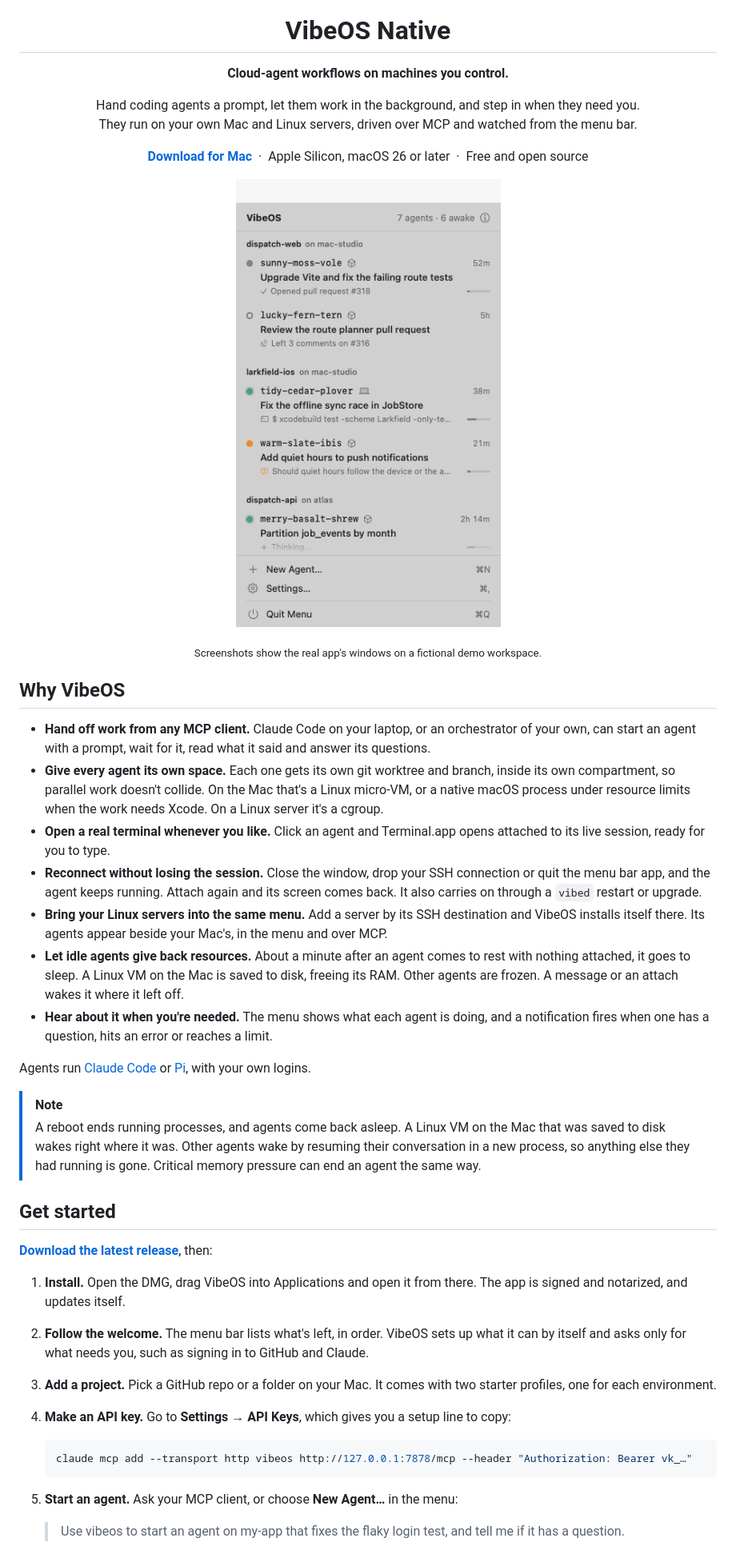
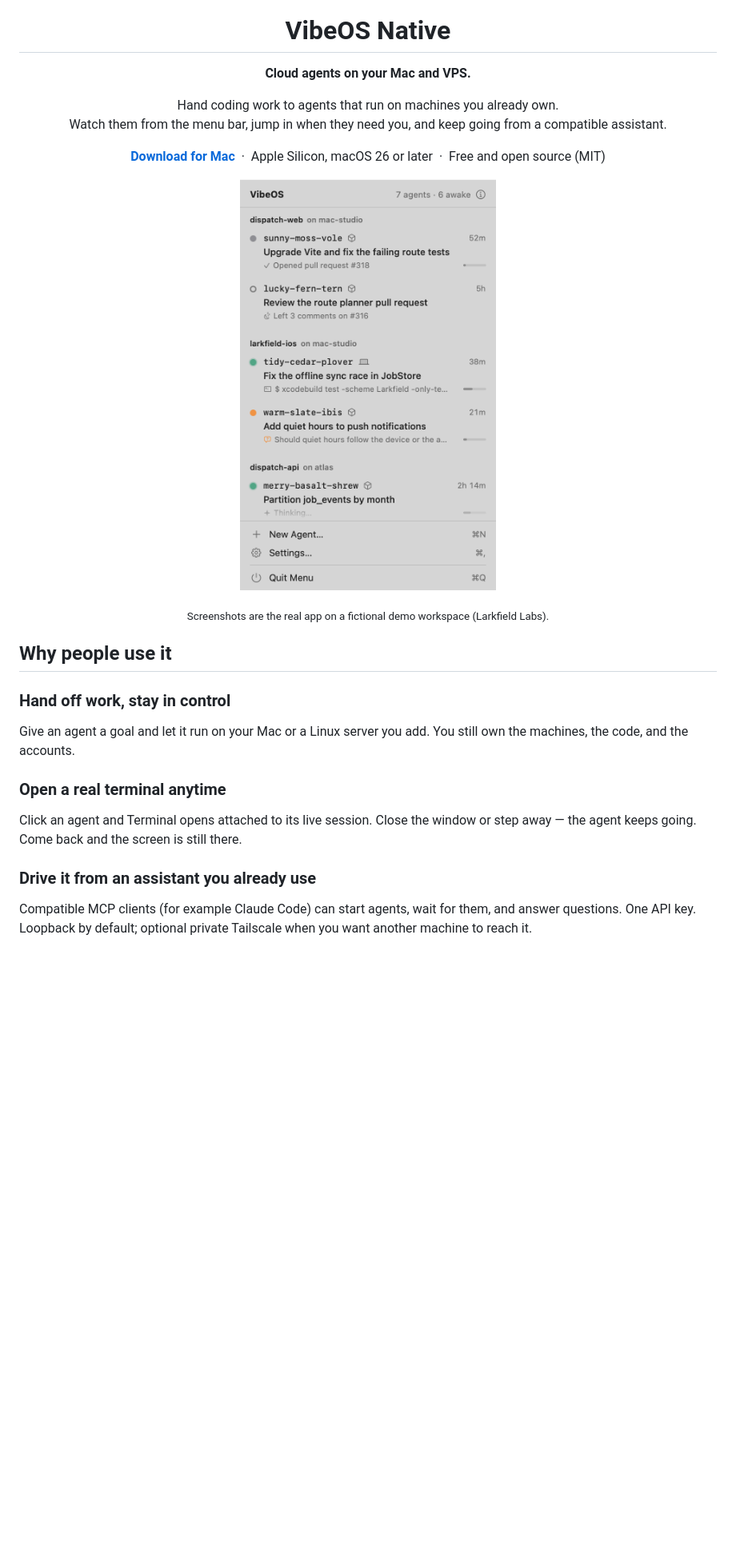
Before and after one commit to tsconfigdotjson/vibe-os-native, a Markdown page: README.md, the part around one of its changes. Shown at 80% size. GitHub-like rendering; pictures changed too: docs/images/menu-light.png; blank space fills up the shorter version.

````diff
--- a/README.md
+++ b/README.md
@@ -4,58 +4,37 @@
 
 <h1 align="center">VibeOS Native</h1>
 
-<p align="center"><strong>Cloud-agent workflows on machines you control.</strong></p>
+<p align="center"><strong>Cloud agents on your Mac and VPS.</strong></p>
 
 <p align="center">
-  Hand coding agents a prompt, let them work in the background, and step in when they need you.<br>
-  They run on your own Mac and Linux servers, driven over MCP and watched from the menu bar.
+  Hand coding work to agents that run on machines you already own.<br>
+  Watch them from the menu bar, jump in when they need you, and keep going from a compatible assistant.
 </p>
 
 <p align="center">
   <a href="https://github.com/tsconfigdotjson/vibe-os-native/releases/latest"><strong>Download for Mac</strong></a>
-  &nbsp;·&nbsp; Apple Silicon, macOS 26 or later &nbsp;·&nbsp; Free and open source
+  &nbsp;·&nbsp; Apple Silicon, macOS 26 or later &nbsp;·&nbsp; Free and open source (MIT)
 </p>
 
 <p align="center">
   <picture>
     <source media="(prefers-color-scheme: dark)" srcset="docs/images/menu-dark.png">
-    <img src="docs/images/menu-light.png" width="460" alt="The VibeOS menu listing seven agents, grouped by host and project, on a Mac and two Linux servers. Some are working, one asks whether quiet hours should follow the device or the account time zone, one has opened a pull request, and one is asleep.">
+    <img src="docs/images/menu-light.png" width="320" alt="VibeOS menu showing demo agents working on a Mac and Linux servers">
   </picture>
 </p>
 
-<p align="center"><sub>Screenshots show the real app's windows on a fictional demo workspace.</sub></p>
+<p align="center"><sub>Screenshots are the real app on a fictional demo workspace (Larkfield Labs).</sub></p>
 
-## Why VibeOS
+## Why people use it
 
-- **Hand off work from any MCP client.** Claude Code on your laptop, or an orchestrator of your own, can start an agent with a prompt, wait for it, read what it said and answer its questions.
-- **Give every agent its own space.** Each one gets its own git worktree and branch, inside its own compartment, so parallel work doesn't collide. On the Mac that's a Linux micro-VM, or a native macOS process under resource limits when the work needs Xcode. On a Linux server it's a cgroup.
-- **Open a real terminal whenever you like.** Click an agent and Terminal.app opens attached to its live session, ready for you to type.
-- **Reconnect without losing the session.** Close the window, drop your SSH connection or quit the menu bar app, and the agent keeps running. Attach again and its screen comes back. It also carries on through a `vibed` restart or upgrade.
-- **Bring your Linux servers into the same menu.** Add a server by its SSH destination and VibeOS installs itself there. Its agents appear beside your Mac's, in the menu and over MCP.
-- **Let idle agents give back resources.** About a minute after an agent comes to rest with nothing attached, it goes to sleep. A Linux VM on the Mac is saved to disk, freeing its RAM. Other agents are frozen. A message or an attach wakes it where it left off.
-- **Hear about it when you're needed.** The menu shows what each agent is doing, and a notification fires when one has a question, hits an error or reaches a limit.
+### Hand off work, stay in control
+Give an agent a goal and let it run on your Mac or a Linux server you add. You still own the machines, the code, and the accounts.
 
-Agents run [Claude Code](https://claude.com/product/claude-code) or [Pi](https://github.com/earendil-works/pi), with your own logins.
+### Open a real terminal anytime
+Click an agent and Terminal opens attached to its live session. Close the window or step away — the agent keeps going. Come back and the screen is still there.
 
-> [!NOTE]
-> A reboot ends running processes, and agents come back asleep. A Linux VM on the Mac that was saved to disk wakes right where it was. Other agents wake by resuming their conversation in a new process, so anything else they had running is gone. Critical memory pressure can end an agent the same way.
-
-## Get started
-
-**[Download the latest release](https://github.com/tsconfigdotjson/vibe-os-native/releases/latest)**, then:
-
-1. **Install.** Open the DMG, drag VibeOS into Applications and open it from there. The app is signed and notarized, and updates itself.
-2. **Follow the welcome.** The menu bar lists what's left, in order. VibeOS sets up what it can by itself and asks only for what needs you, such as signing in to GitHub and Claude.
-3. **Add a project.** Pick a GitHub repo or a folder on your Mac. It comes with two starter profiles, one for each environment.
-4. **Make an API key.** Go to **Settings → API Keys**, which gives you a setup line to copy:
-
-   ```sh
-   claude mcp add --transport http vibeos http://127.0.0.1:7878/mcp --header "Authorization: Bearer vk_…"
-   ```
-
-5. **Start an agent.** Ask your MCP client, or choose **New Agent…** in the menu:
-
-   > Use vibeos to start an agent on my-app that fixes the flaky login test, and tell me if it has a question.
+### Drive it from an assistant you already use
+Compatible MCP clients (for example Claude Code) can start agents, wait for them, and answer questions. One API key. Loopback by default; optional private Tailscale when you want another machine to reach it.
 
 <p align="center">
   <picture>
````
Also changed, not shown: other parts of README.md (+14 -30 lines), docs/images/menu-dark.png, docs/images/new-agent-dark.png, docs/images/new-agent-light.png, docs/images/settings-hosts-dark.png, docs/images/settings-hosts-light.png.
